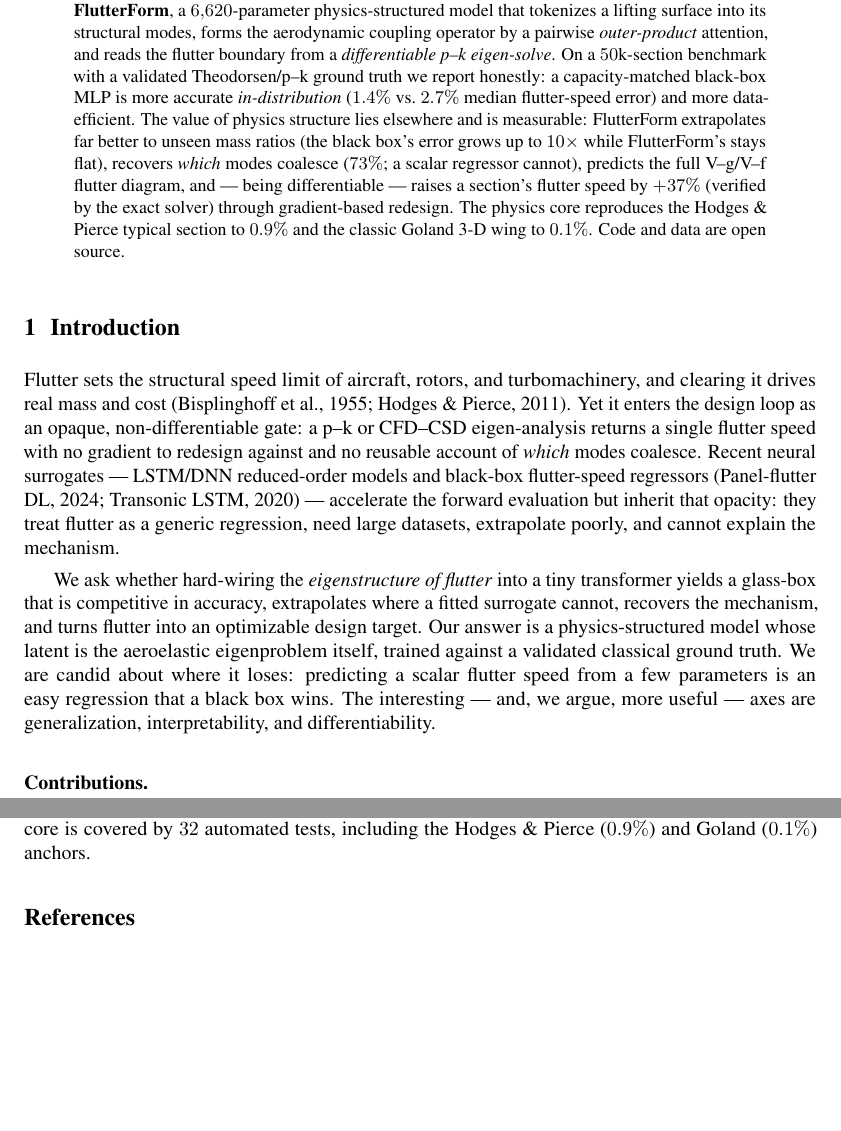
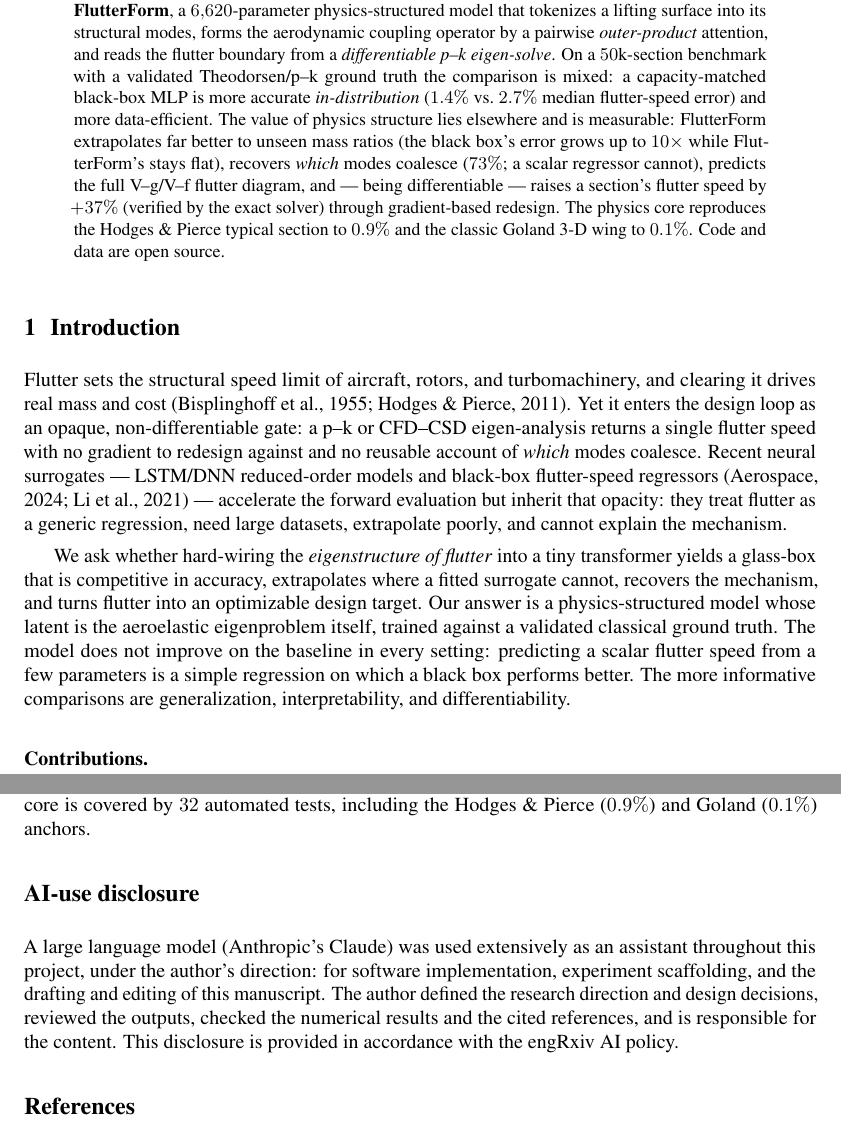
Before and after one commit to AbhinavGGarg/FlutterForm, a LaTeX paper (paper/flutterform.tex): two parts of pages 1 and 6 of 7, joined at a grey line, cut so that both start at the same text, the shorter picture padded with empty space. Compiled offline with pdfLaTeX.

Commit message:
Paper: neutralize editorial tone, precise citations (verified real), add AI-use disclosure per engRxiv policy
Co-Authored-By: Claude Opus 4.8 <noreply@anthropic.com>

```diff
--- a/paper/flutterform.tex
+++ b/paper/flutterform.tex
@@ -41,9 +41,10 @@ introduce \textbf{FlutterForm}, a $6{,}620$-parameter physics-structured model
 that tokenizes a lifting surface into its structural modes, forms the
 aerodynamic coupling operator by a pairwise \emph{outer-product} attention, and
 reads the flutter boundary from a \emph{differentiable p--k eigen-solve}. On a
-$50$k-section benchmark with a validated Theodorsen/p--k ground truth we report
-honestly: a capacity-matched black-box MLP is more accurate \emph{in-distribution}
-($1.4\%$ vs.\ $2.7\%$ median flutter-speed error) and more data-efficient. The
+$50$k-section benchmark with a validated Theodorsen/p--k ground truth the
+comparison is mixed: a capacity-matched black-box MLP is more accurate
+\emph{in-distribution} ($1.4\%$ vs.\ $2.7\%$ median flutter-speed error) and more
+data-efficient. The
 value of physics structure lies elsewhere and is measurable: FlutterForm
 extrapolates far better to unseen mass ratios (the black box's error grows up to
 $10\times$ while FlutterForm's stays flat), recovers \emph{which} modes coalesce
@@ -72,10 +73,10 @@ transformer yields a glass-box that is competitive in accuracy, extrapolates
 where a fitted surrogate cannot, recovers the mechanism, and turns flutter into
 an optimizable design target. Our answer is a physics-structured model whose
 latent is the aeroelastic eigenproblem itself, trained against a validated
-classical ground truth. We are candid about where it loses: predicting a scalar
-flutter speed from a few parameters is an easy regression that a black box wins.
-The interesting --- and, we argue, more useful --- axes are generalization,
-interpretability, and differentiability.
+classical ground truth. The model does not improve on the baseline in every
+setting: predicting a scalar flutter speed from a few parameters is a simple
+regression on which a black box performs better. The more informative
+comparisons are generalization, interpretability, and differentiability.
 
 \paragraph{Contributions}
 \begin{enumerate}\setlength{\itemsep}{1pt}
@@ -328,6 +328,15 @@ source and reproducible from a fixed seed:
 $32$ automated tests, including the Hodges \& Pierce ($0.9\%$) and Goland ($0.1\%$)
 anchors.
 
+\section*{AI-use disclosure}
+A large language model (Anthropic's Claude) was used extensively as an assistant
+throughout this project, under the author's direction: for software
+implementation, experiment scaffolding, and the drafting and editing of this
+manuscript. The author defined the research direction and design decisions,
+reviewed the outputs, checked the numerical results and the cited references, and
+is responsible for the content. This disclosure is provided in accordance with the
+engRxiv AI policy.
+
 \begin{thebibliography}{99}\small
 \bibitem[Bisplinghoff et al.(1955)]{bisplinghoff1955} R.~L. Bisplinghoff, H.~Ashley, and R.~L. Halfman. \emph{Aeroelasticity}. Addison-Wesley, 1955.
 \bibitem[Goland(1945)]{goland1945} M.~Goland. The flutter of a uniform cantilever wing. \emph{J. Applied Mechanics}, 12(4):A197--A208, 1945.
```
Also changed, not shown: paper/flutterform.pdf, paper/flutterform.tex (13 more changed lines).
